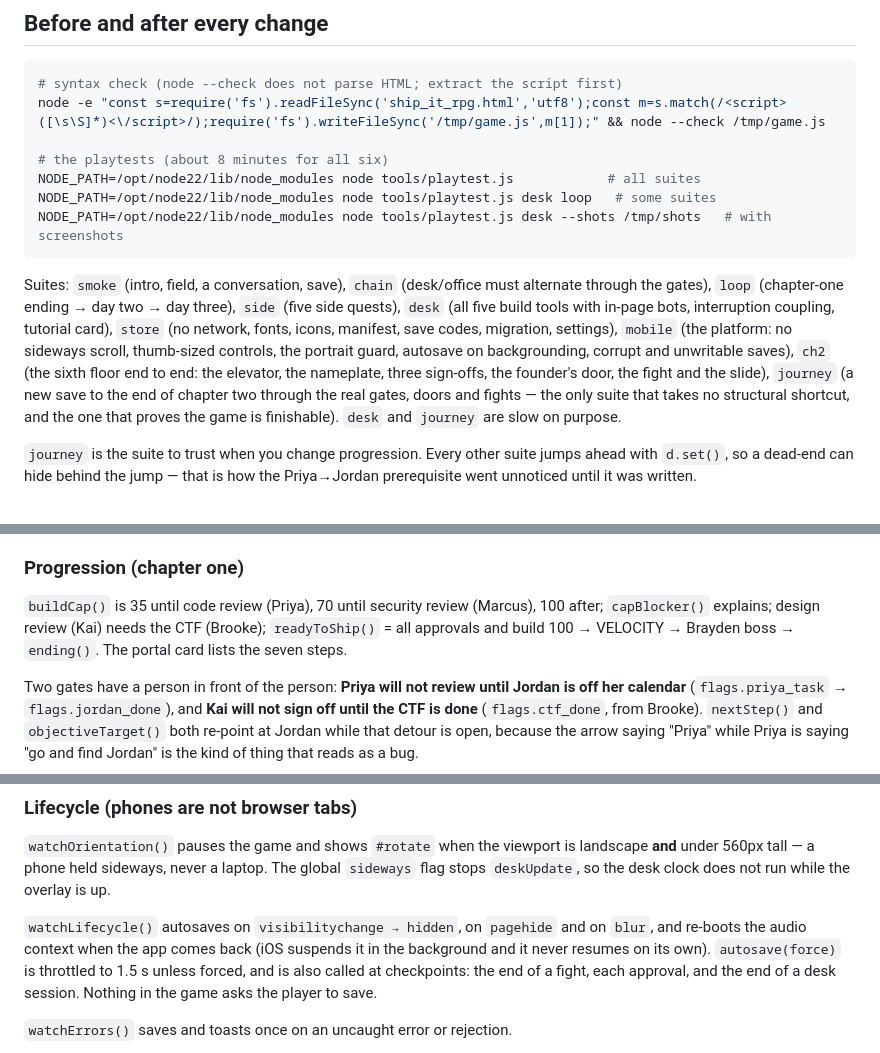
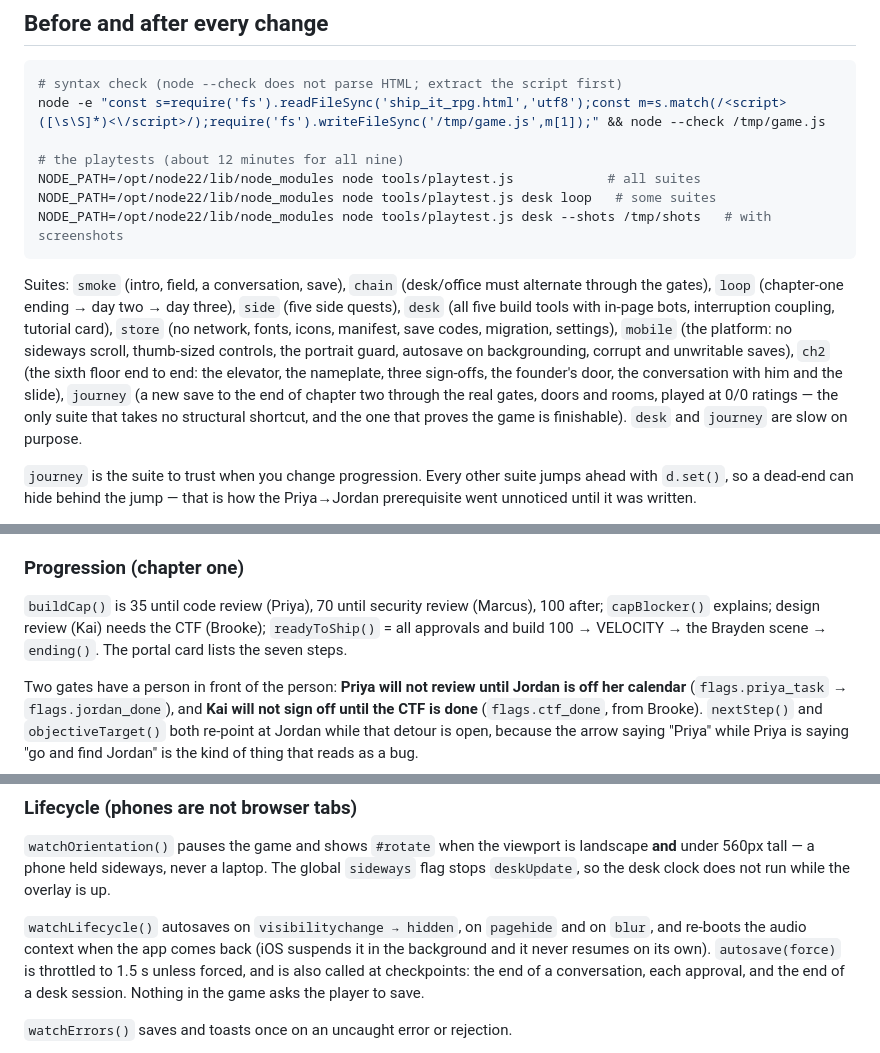
Before and after one commit to alexjaylink-sketch/Games, a Markdown page: CLAUDE.md, 3 parts joined by grey strips. GitHub-like rendering.

```diff
--- a/CLAUDE.md
+++ b/CLAUDE.md
@@ -22,7 +22,7 @@ Other files in this repo (`book-picker*.html`, `eleonores_*`, `frodo-*`,
 # syntax check (node --check does not parse HTML; extract the script first)
 node -e "const s=require('fs').readFileSync('ship_it_rpg.html','utf8');const m=s.match(/<script>([\s\S]*)<\/script>/);require('fs').writeFileSync('/tmp/game.js',m[1]);" && node --check /tmp/game.js
 
-# the playtests (about 8 minutes for all six)
+# the playtests (about 12 minutes for all nine)
 NODE_PATH=/opt/node22/lib/node_modules node tools/playtest.js            # all suites
 NODE_PATH=/opt/node22/lib/node_modules node tools/playtest.js desk loop   # some suites
 NODE_PATH=/opt/node22/lib/node_modules node tools/playtest.js desk --shots /tmp/shots   # with screenshots
@@ -36,9 +36,10 @@ icons, manifest, save codes, migration, settings), `mobile` (the platform:
 no sideways scroll, thumb-sized controls, the portrait guard, autosave on
 backgrounding, corrupt and unwritable saves), `ch2` (the sixth floor end to
 end: the elevator, the nameplate, three sign-offs, the founder's door, the
-fight and the slide), `journey` (a new save to the end of chapter two through
-the real gates, doors and fights — the only suite that takes no structural
-shortcut, and the one that proves the game is finishable). `desk` and
+conversation with him and the slide), `journey` (a new save to the end of
+chapter two through the real gates, doors and rooms, played at 0/0 ratings —
+the only suite that takes no structural shortcut, and the one that proves the
+game is finishable). `desk` and
 `journey` are slow on purpose.
 
 `journey` is the suite to trust when you change progression. Every other suite
@@ -105,7 +108,7 @@ upstairs reads as a different building. `goFloor(key)` is the ride.
 `buildCap()` is 35 until code review (Priya), 70 until security review
 (Marcus), 100 after; `capBlocker()` explains; design review (Kai) needs the
 CTF (Brooke); `readyToShip()` = all approvals and build 100 → VELOCITY →
-Brayden boss → `ending()`. The portal card lists the seven steps.
+the Brayden scene → `ending()`. The portal card lists the seven steps.
 
 Two gates have a person in front of the person: **Priya will not review until
 Jordan is off her calendar** (`flags.priya_task` → `flags.jordan_done`), and
@@ -472,7 +472,7 @@ the overlay is up.
 on `blur`, and re-boots the audio context when the app comes back (iOS suspends
 it in the background and it never resumes on its own). `autosave(force)` is
 throttled to 1.5 s unless forced, and is also called at checkpoints: the end of
-a fight, each approval, and the end of a desk session. Nothing in the game asks
+a conversation, each approval, and the end of a desk session. Nothing in the game asks
 the player to save.
 
 `watchErrors()` saves and toasts once on an uncaught error or rejection.
```
Also changed, not shown: other parts of CLAUDE.md (+35 -33 lines).
